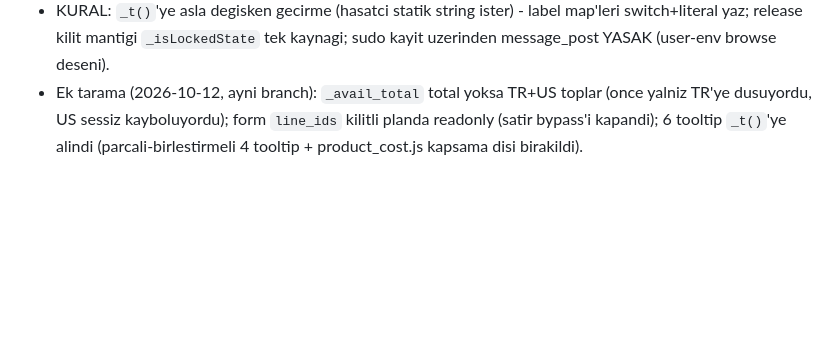
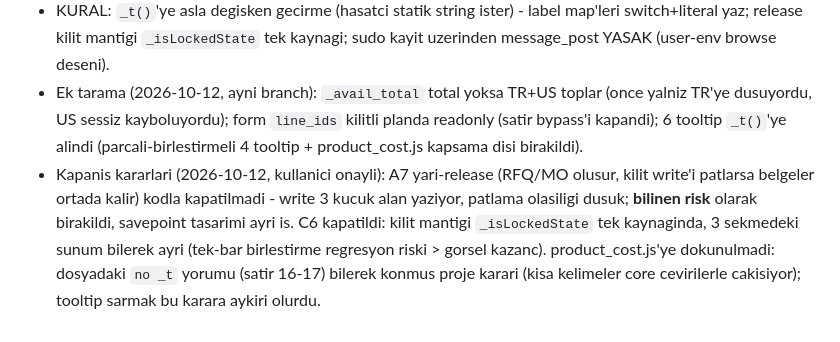
Before and after one commit to ecanidemir/matia, a Markdown page: docs/discovery.md, the part around the change. Rendered like a GitHub page; blank space fills up the shorter version.

Commit message:
docs: record audit closure decisions (A7 risk, C6, product_cost i18n)

```diff
--- a/docs/discovery.md
+++ b/docs/discovery.md
@@ -871,3 +871,4 @@ et_cost/net_qty), sifirdan birim scratch_unit_usd'de (Product Cost ile cross-che
 - Kararlar: group_user ACL 1,0,0,0 guvenli (JS'te direkt ORM write/create/unlink YOK, tum akislar sudo'lu metoda gider); watcher closed'u da izler (closed'dan unrelease acilabiliyor); copy() slot'u -1'e ceker (slot cakismasi yok); A6 dedup anahtarina UoM eklenmedi (satir UoM'u zaten stok UoM'una normalize); A7 yari-release (snapshot write try disinda) kodla kapatilmadi - savepoint ister, raporun "atlanan" hanesinde.
 - KURAL: `_t()`'ye asla degisken gecirme (hasatci statik string ister) - label map'leri switch+literal yaz; release kilit mantigi `_isLockedState` tek kaynagi; sudo kayit uzerinden message_post YASAK (user-env browse deseni).
 - Ek tarama (2026-10-12, ayni branch): `_avail_total` total yoksa TR+US toplar (once yalniz TR'ye dusuyordu, US sessiz kayboluyordu); form `line_ids` kilitli planda readonly (satir bypass'i kapandi); 6 tooltip `_t()`'ye alindi (parcali-birlestirmeli 4 tooltip + product_cost.js kapsama disi birakildi).
+- Kapanis kararlari (2026-10-12, kullanici onayli): A7 yari-release (RFQ/MO olusur, kilit write'i patlarsa belgeler ortada kalir) kodla kapatilmadi - write 3 kucuk alan yaziyor, patlama olasiligi dusuk; **bilinen risk** olarak birakildi, savepoint tasarimi ayri is. C6 kapatildi: kilit mantigi `_isLockedState` tek kaynaginda, 3 sekmedeki sunum bilerek ayri (tek-bar birlestirme regresyon riski > gorsel kazanc). product_cost.js'ye dokunulmadi: dosyadaki `no _t` yorumu (satir 16-17) bilerek konmus proje karari (kisa kelimeler core cevirilerle cakisiyor); tooltip sarmak bu karara aykiri olurdu.
```
